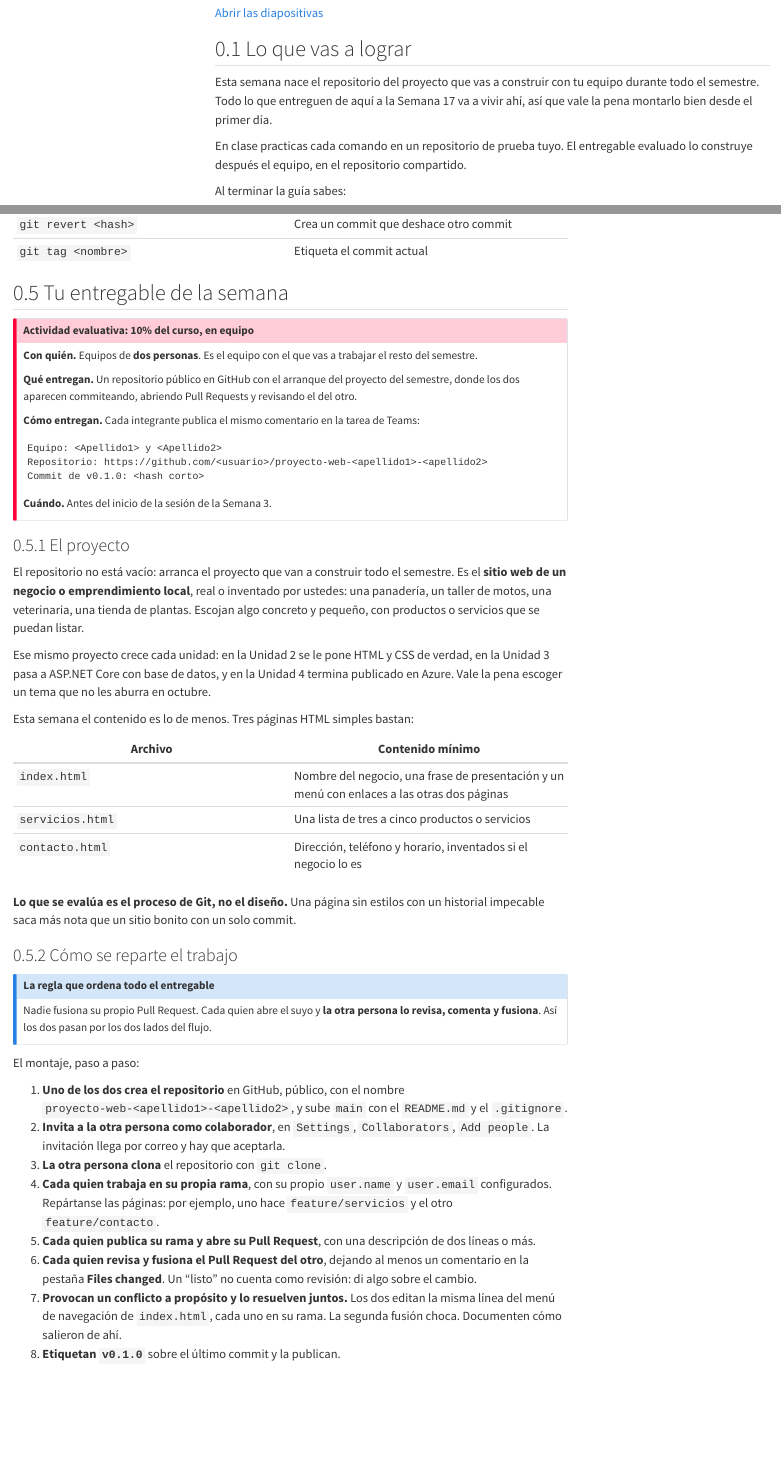
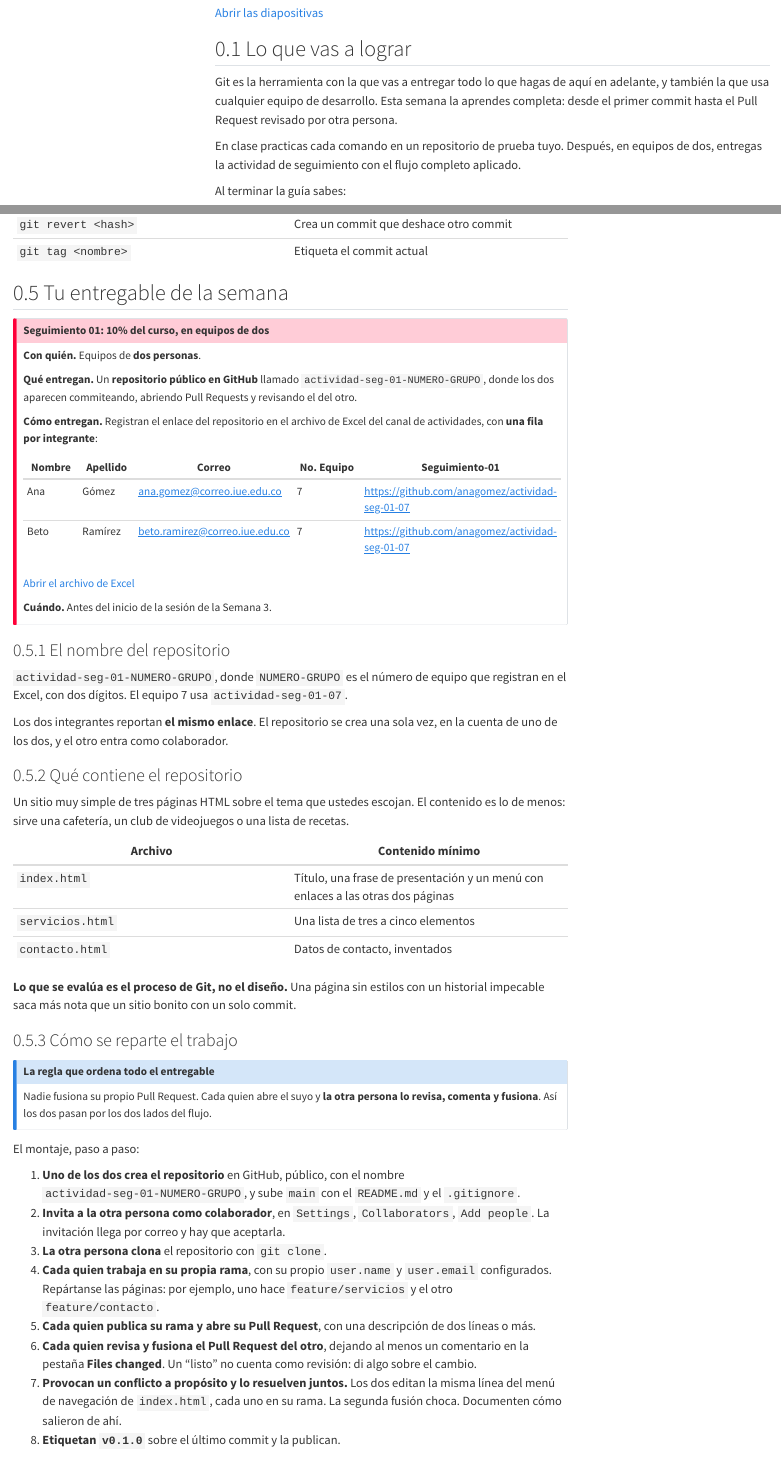
Before and after one commit to OscarLeoSanchez/sitio-iue-2026-02, a Quarto document (web/semana-02/index.qmd): the page in a window 1100 px wide, from 410 px down, and a second part further down, joined at a grey line. Rendered offline with R 4.5, knitr and Pandoc in place of Quarto, with nearby package versions; menus at the side of the page are left out; long lines of code are wrapped.

Commit message:
Semana 2 de Web: el entregable pasa a ser el Seguimiento 01
La actividad deja de presentarse como el arranque del proyecto del semestre.
Es un repositorio publico en equipos de dos, llamado actividad-seg-01-NUMERO-GRUPO,
con tres paginas HTML de tema libre y el README con los integrantes.

La entrega se registra en el archivo de Excel del canal de actividades, con las
columnas Nombre, Apellido, Correo, No. Equipo y Seguimiento-01.

Co-Authored-By: Claude Opus 5 (1M context) <noreply@anthropic.com>

````diff
--- a/web/semana-02/index.qmd
+++ b/web/semana-02/index.qmd
@@ -24,12 +24,12 @@ Los mismos diagramas de esta guía, en formato de presentación.
 
 ## Lo que vas a lograr
 
-Esta semana nace el repositorio del proyecto que vas a construir con tu equipo durante todo el
-semestre. Todo lo que entreguen de aquí a la Semana 17 va a vivir ahí, así que vale la pena
-montarlo bien desde el primer día.
+Git es la herramienta con la que vas a entregar todo lo que hagas de aquí en adelante, y también
+la que usa cualquier equipo de desarrollo. Esta semana la aprendes completa: desde el primer
+commit hasta el Pull Request revisado por otra persona.
 
-En clase practicas cada comando en un repositorio de prueba tuyo. El entregable evaluado lo
-construye después el equipo, en el repositorio compartido.
+En clase practicas cada comando en un repositorio de prueba tuyo. Después, en equipos de dos,
+entregas la actividad de seguimiento con el flujo completo aplicado.
 
 Al terminar la guía sabes:
 
@@ -1206,43 +1206,44 @@ Las etiquetas **no** viajan con un `git push` normal. Hay que subirlas aparte.
 ## Tu entregable de la semana
 
 ::: {.callout-important}
-## Actividad evaluativa: 10% del curso, en equipo
+## Seguimiento 01: 10% del curso, en equipos de dos
 
-**Con quién.** Equipos de **dos personas**. Es el equipo con el que vas a trabajar el resto del
-semestre.
+**Con quién.** Equipos de **dos personas**.
 
-**Qué entregan.** Un repositorio público en GitHub con el arranque del proyecto del semestre,
+**Qué entregan.** Un **repositorio público en GitHub** llamado `actividad-seg-01-NUMERO-GRUPO`,
 donde los dos aparecen commiteando, abriendo Pull Requests y revisando el del otro.
 
-**Cómo entregan.** Cada integrante publica el mismo comentario en la tarea de Teams:
+**Cómo entregan.** Registran el enlace del repositorio en el archivo de Excel del canal de
+actividades, con **una fila por integrante**:
 
-```text
-Equipo: <Apellido1> y <Apellido2>
-Repositorio: https://github.com/<usuario>/proyecto-web-<apellido1>-<apellido2>
-Commit de v0.1.0: <hash corto>
-```
+| Nombre | Apellido | Correo | No. Equipo | Seguimiento-01 |
+|---|---|---|---|---|
+| Ana | Gómez | ana.gomez@correo.iue.edu.co | 7 | https://github.com/anagomez/actividad-seg-01-07 |
+| Beto | Ramírez | beto.ramirez@correo.iue.edu.co | 7 | https://github.com/anagomez/actividad-seg-01-07 |
+
+[Abrir el archivo de Excel](https://correoiueedu.sharepoint.com/:x:/s/20262-IF2003-PROGRAMACINWEB-G603/IQCcGcg4RvRaSaVWhsJUuRZVAbStcrmuuWRagL3Olx1rs1s?e=TmLEav){.btn-doc}
 
 **Cuándo.** Antes del inicio de la sesión de la Semana 3.
 :::
 
-### El proyecto
+### El nombre del repositorio
 
-El repositorio no está vacío: arranca el proyecto que van a construir todo el semestre. Es el
-**sitio web de un negocio o emprendimiento local**, real o inventado por ustedes: una panadería,
-un taller de motos, una veterinaria, una tienda de plantas. Escojan algo concreto y pequeño, con
-productos o servicios que se puedan listar.
+`actividad-seg-01-NUMERO-GRUPO`, donde `NUMERO-GRUPO` es el número de equipo que registran en el
+Excel, con dos dígitos. El equipo 7 usa `actividad-seg-01-07`.
 
-Ese mismo proyecto crece cada unidad: en la Unidad 2 se le pone HTML y CSS de verdad, en la
-Unidad 3 pasa a ASP.NET Core con base de datos, y en la Unidad 4 termina publicado en Azure. Vale
-la pena escoger un tema que no les aburra en octubre.
+Los dos integrantes reportan **el mismo enlace**. El repositorio se crea una sola vez, en la
+cuenta de uno de los dos, y el otro entra como colaborador.
 
-Esta semana el contenido es lo de menos. Tres páginas HTML simples bastan:
+### Qué contiene el repositorio
+
+Un sitio muy simple de tres páginas HTML sobre el tema que ustedes escojan. El contenido es lo de
+menos: sirve una cafetería, un club de videojuegos o una lista de recetas.
 
 | Archivo | Contenido mínimo |
 |---|---|
-| `index.html` | Nombre del negocio, una frase de presentación y un menú con enlaces a las otras dos páginas |
-| `servicios.html` | Una lista de tres a cinco productos o servicios |
-| `contacto.html` | Dirección, teléfono y horario, inventados si el negocio lo es |
+| `index.html` | Título, una frase de presentación y un menú con enlaces a las otras dos páginas |
+| `servicios.html` | Una lista de tres a cinco elementos |
+| `contacto.html` | Datos de contacto, inventados |
 
 **Lo que se evalúa es el proceso de Git, no el diseño.** Una página sin estilos con un historial
 impecable saca más nota que un sitio bonito con un solo commit.
@@ -1259,7 +1260,7 @@ comenta y fusiona**. Así los dos pasan por los dos lados del flujo.
 El montaje, paso a paso:
 
 1. **Uno de los dos crea el repositorio** en GitHub, público, con el nombre
-   `proyecto-web-<apellido1>-<apellido2>`, y sube `main` con el `README.md` y el `.gitignore`.
+   `actividad-seg-01-NUMERO-GRUPO`, y sube `main` con el `README.md` y el `.gitignore`.
 2. **Invita a la otra persona como colaborador**, en `Settings`, `Collaborators`,
    `Add people`. La invitación llega por correo y hay que aceptarla.
 3. **La otra persona clona** el repositorio con `git clone`.
````
Also changed, not shown: docs/search.json, web/semana-02/index.qmd (23 more changed lines), 2 other files.
